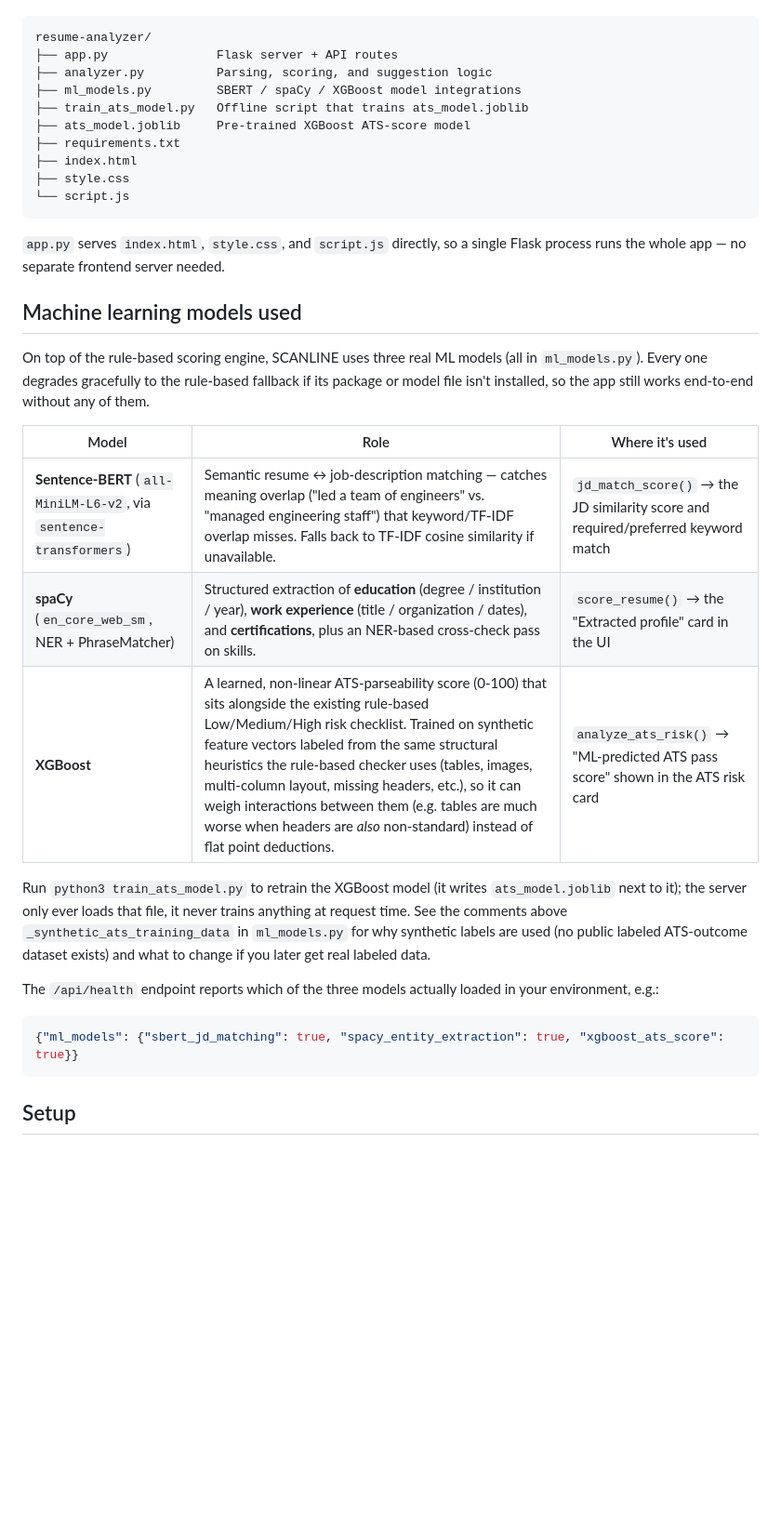
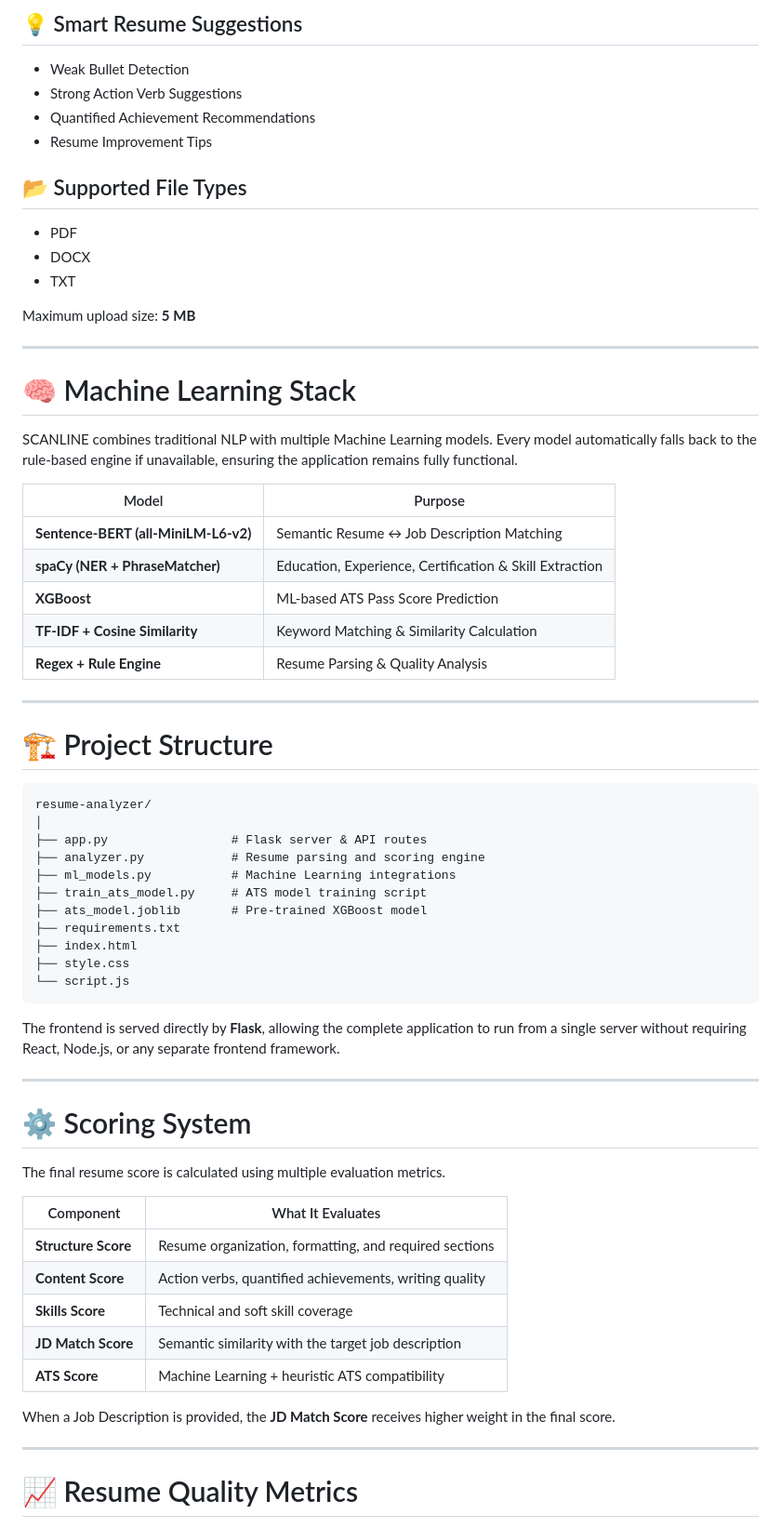
Before and after one commit to prayas670/Ai-Resume-Analyzer, a Markdown page: README.md, the part around one of its changes. Shown at 93% size. GitHub-like rendering; blank space fills up the shorter version.

Commit message:
Revise README for clarity and detail
Updated README to enhance project description, features, and installation instructions.

````diff
--- a/README.md
+++ b/README.md
@@ -17,44 +74,69 @@ All files live together in one folder:
+## 💡 Smart Resume Suggestions
+
+- Weak Bullet Detection
+- Strong Action Verb Suggestions
+- Quantified Achievement Recommendations
+- Resume Improvement Tips
+
+## 📂 Supported File Types
+
+- PDF
+- DOCX
+- TXT
+
+Maximum upload size: **5 MB**
+
+---
+
+# 🧠 Machine Learning Stack
+
+SCANLINE combines traditional NLP with multiple Machine Learning models. Every model automatically falls back to the rule-based engine if unavailable, ensuring the application remains fully functional.
+
+| Model | Purpose |
+|--------|---------|
+| **Sentence-BERT (all-MiniLM-L6-v2)** | Semantic Resume ↔ Job Description Matching |
+| **spaCy (NER + PhraseMatcher)** | Education, Experience, Certification & Skill Extraction |
+| **XGBoost** | ML-based ATS Pass Score Prediction |
+| **TF-IDF + Cosine Similarity** | Keyword Matching & Similarity Calculation |
+| **Regex + Rule Engine** | Resume Parsing & Quality Analysis |
+
+---
+
+# 🏗️ Project Structure
+
+```text
 resume-analyzer/
-├── app.py               Flask server + API routes
-├── analyzer.py          Parsing, scoring, and suggestion logic
-├── ml_models.py         SBERT / spaCy / XGBoost model integrations
-├── train_ats_model.py   Offline script that trains ats_model.joblib
-├── ats_model.joblib     Pre-trained XGBoost ATS-score model
+│
+├── app.py                 # Flask server & API routes
+├── analyzer.py            # Resume parsing and scoring engine
+├── ml_models.py           # Machine Learning integrations
+├── train_ats_model.py     # ATS model training script
+├── ats_model.joblib       # Pre-trained XGBoost model
 ├── requirements.txt
 ├── index.html
 ├── style.css
 └── script.js
 ```
 
-`app.py` serves `index.html`, `style.css`, and `script.js` directly, so a
-single Flask process runs the whole app — no separate frontend server needed.
+The frontend is served directly by **Flask**, allowing the complete application to run from a single server without requiring React, Node.js, or any separate frontend framework.
 
-## Machine learning models used
+---
 
-On top of the rule-based scoring engine, SCANLINE uses three real ML models
-(all in `ml_models.py`). Every one degrades gracefully to the rule-based
-fallback if its package or model file isn't installed, so the app still
-works end-to-end without any of them.
+# ⚙️ Scoring System
 
-| Model | Role | Where it's used |
-|---|---|---|
-| **Sentence-BERT** (`all-MiniLM-L6-v2`, via `sentence-transformers`) | Semantic resume ↔ job-description matching — catches meaning overlap ("led a team of engineers" vs. "managed engineering staff") that keyword/TF-IDF overlap misses. Falls back to TF-IDF cosine similarity if unavailable. | `jd_match_score()` → the JD similarity score and required/preferred keyword match |
-| **spaCy** (`en_core_web_sm`, NER + PhraseMatcher) | Structured extraction of **education** (degree / institution / year), **work experience** (title / organization / dates), and **certifications**, plus an NER-based cross-check pass on skills. | `score_resume()` → the "Extracted profile" card in the UI |
-| **XGBoost** | A learned, non-linear ATS-parseability score (0-100) that sits alongside the existing rule-based Low/Medium/High risk checklist. Trained on synthetic feature vectors labeled from the same structural heuristics the rule-based checker uses (tables, images, multi-column layout, missing headers, etc.), so it can weigh interactions between them (e.g. tables are much worse when headers are *also* non-standard) instead of flat point deductions. | `analyze_ats_risk()` → "ML-predicted ATS pass score" shown in the ATS risk card |
+The final resume score is calculated using multiple evaluation metrics.
 
-Run `python3 train_ats_model.py` to retrain the XGBoost model (it writes
-`ats_model.joblib` next to it); the server only ever loads that file, it
-never trains anything at request time. See the comments above
-`_synthetic_ats_training_data` in `ml_models.py` for why synthetic labels
-are used (no public labeled ATS-outcome dataset exists) and what to change
-if you later get real labeled data.
+| Component | What It Evaluates |
+|------------|-------------------|
+| **Structure Score** | Resume organization, formatting, and required sections |
+| **Content Score** | Action verbs, quantified achievements, writing quality |
+| **Skills Score** | Technical and soft skill coverage |
+| **JD Match Score** | Semantic similarity with the target job description |
+| **ATS Score** | Machine Learning + heuristic ATS compatibility |
 
-The `/api/health` endpoint reports which of the three models actually
-loaded in your environment, e.g.:
+When a Job Description is provided, the **JD Match Score** receives higher weight in the final score.
 
-```json
-{"ml_models": {"sbert_jd_matching": true, "spacy_entity_extraction": true, "xgboost_ats_score": true}}
-```
+---
 
-## Setup
+# 📈 Resume Quality Metrics
 
````
Also changed, not shown: other parts of README.md (+208 -68 lines).
